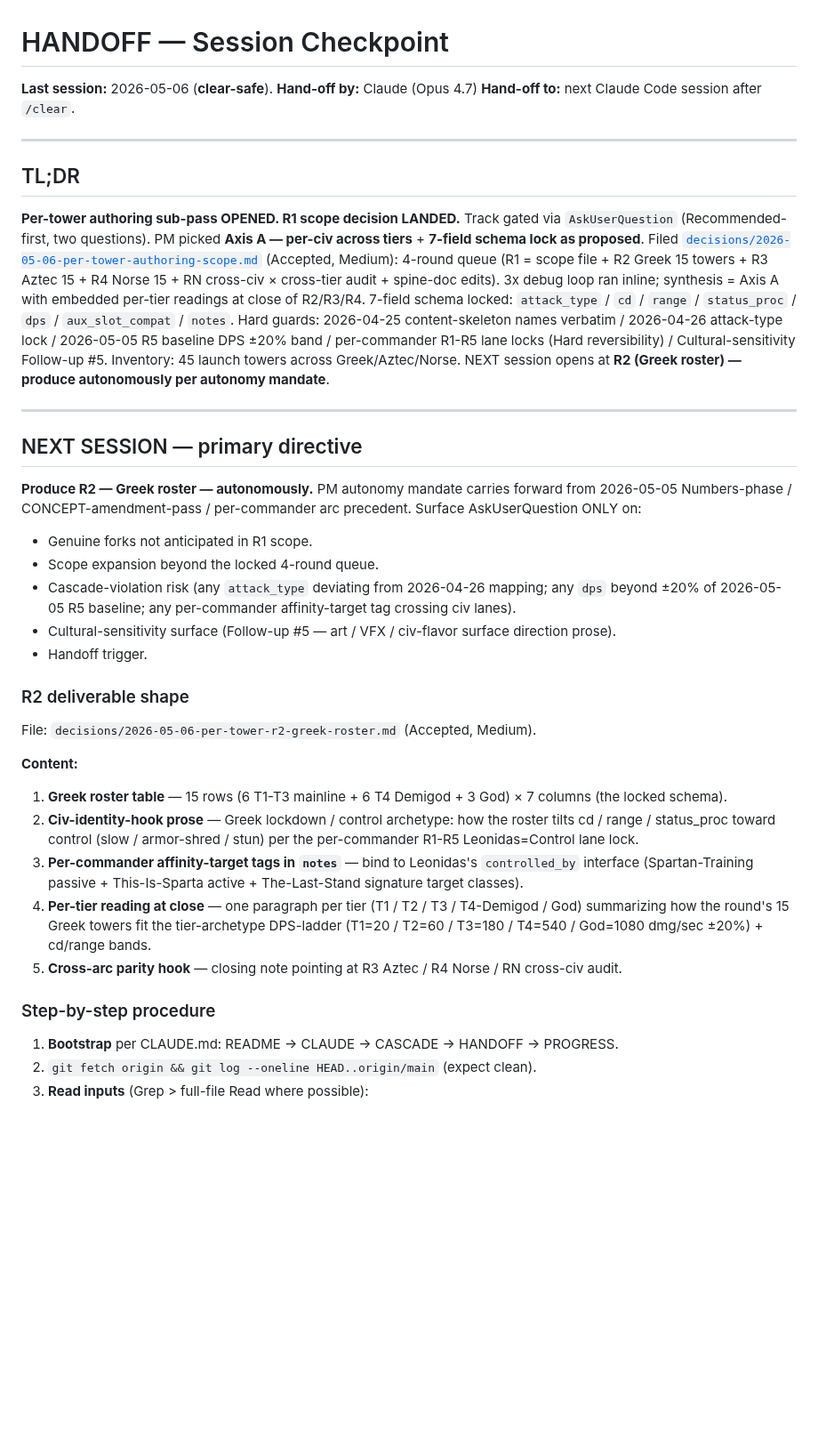
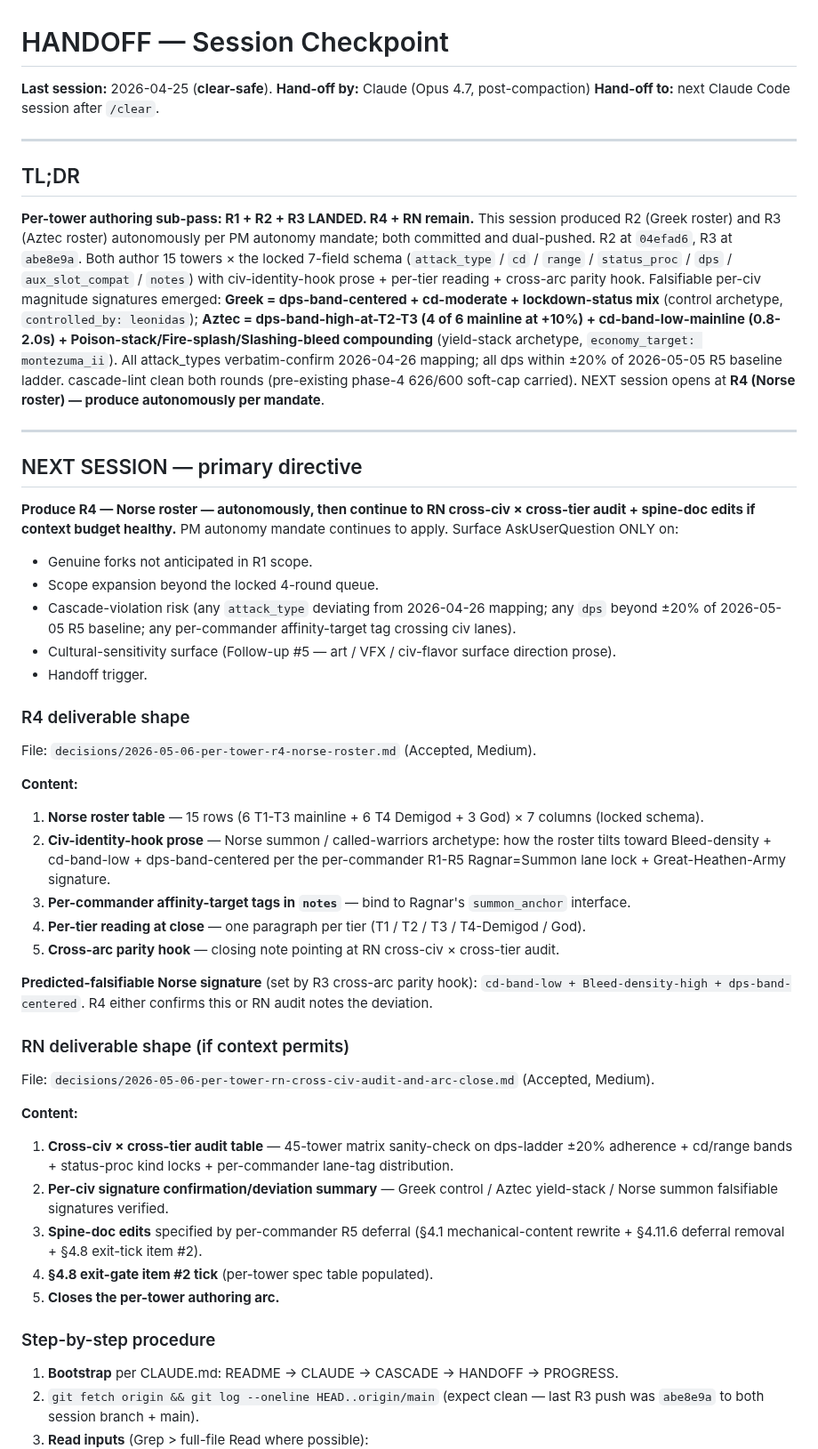
Before and after one commit to BossOfThem/TW.AtoA, a Markdown page: HANDOFF.md, the part around one of its changes. Shown at 89% size. Rendered like a GitHub page; blank space fills up the shorter version.

Commit message:
chore(handoff): R3 Aztec LANDED — handoff flipped to R4 Norse + RN
R2 Greek (04efad6) + R3 Aztec (abe8e9a) committed and dual-pushed this
session. HANDOFF.md TL;DR + NEXT SESSION primary directive rewritten
for R4 Norse roster start, with RN cross-civ audit as continuation if
context permits.

Co-Authored-By: Claude Opus 4.7 (1M context) <noreply@anthropic.com>

```diff
--- a/HANDOFF.md
+++ b/HANDOFF.md
@@ -1,20 +1,20 @@
 # HANDOFF — Session Checkpoint
 
-**Last session:** 2026-05-06 (**clear-safe**).
-**Hand-off by:** Claude (Opus 4.7)
+**Last session:** 2026-04-25 (**clear-safe**).
+**Hand-off by:** Claude (Opus 4.7, post-compaction)
 **Hand-off to:** next Claude Code session after `/clear`.
 
 ---
 
 ## TL;DR
 
-**Per-tower authoring sub-pass OPENED. R1 scope decision LANDED.** Track gated via `AskUserQuestion` (Recommended-first, two questions). PM picked **Axis A — per-civ across tiers** + **7-field schema lock as proposed**. Filed [`decisions/2026-05-06-per-tower-authoring-scope.md`](decisions/2026-05-06-per-tower-authoring-scope.md) (Accepted, Medium): 4-round queue (R1 = scope file + R2 Greek 15 towers + R3 Aztec 15 + R4 Norse 15 + RN cross-civ × cross-tier audit + spine-doc edits). 3x debug loop ran inline; synthesis = Axis A with embedded per-tier readings at close of R2/R3/R4. 7-field schema locked: `attack_type` / `cd` / `range` / `status_proc` / `dps` / `aux_slot_compat` / `notes`. Hard guards: 2026-04-25 content-skeleton names verbatim / 2026-04-26 attack-type lock / 2026-05-05 R5 baseline DPS ±20% band / per-commander R1-R5 lane locks (Hard reversibility) / Cultural-sensitivity Follow-up #5. Inventory: 45 launch towers across Greek/Aztec/Norse. NEXT session opens at **R2 (Greek roster) — produce autonomously per autonomy mandate**.
+**Per-tower authoring sub-pass: R1 + R2 + R3 LANDED. R4 + RN remain.** This session produced R2 (Greek roster) and R3 (Aztec roster) autonomously per PM autonomy mandate; both committed and dual-pushed. R2 at `04efad6`, R3 at `abe8e9a`. Both author 15 towers × the locked 7-field schema (`attack_type` / `cd` / `range` / `status_proc` / `dps` / `aux_slot_compat` / `notes`) with civ-identity-hook prose + per-tier reading + cross-arc parity hook. Falsifiable per-civ magnitude signatures emerged: **Greek = dps-band-centered + cd-moderate + lockdown-status mix** (control archetype, `controlled_by: leonidas`); **Aztec = dps-band-high-at-T2-T3 (4 of 6 mainline at +10%) + cd-band-low-mainline (0.8-2.0s) + Poison-stack/Fire-splash/Slashing-bleed compounding** (yield-stack archetype, `economy_target: montezuma_ii`). All attack_types verbatim-confirm 2026-04-26 mapping; all dps within ±20% of 2026-05-05 R5 baseline ladder. cascade-lint clean both rounds (pre-existing phase-4 626/600 soft-cap carried). NEXT session opens at **R4 (Norse roster) — produce autonomously per mandate**.
 
 ---
 
 ## NEXT SESSION — primary directive
 
-**Produce R2 — Greek roster — autonomously.** PM autonomy mandate carries forward from 2026-05-05 Numbers-phase / CONCEPT-amendment-pass / per-commander arc precedent. Surface AskUserQuestion ONLY on:
+**Produce R4 — Norse roster — autonomously, then continue to RN cross-civ × cross-tier audit + spine-doc edits if context budget healthy.** PM autonomy mandate continues to apply. Surface AskUserQuestion ONLY on:
 
 - Genuine forks not anticipated in R1 scope.
 - Scope expansion beyond the locked 4-round queue.
@@ -22,19 +22,32 @@
 - Cultural-sensitivity surface (Follow-up #5 — art / VFX / civ-flavor surface direction prose).
 - Handoff trigger.
 
-### R2 deliverable shape
+### R4 deliverable shape
 
-File: `decisions/2026-05-06-per-tower-r2-greek-roster.md` (Accepted, Medium).
+File: `decisions/2026-05-06-per-tower-r4-norse-roster.md` (Accepted, Medium).
 
 **Content:**
-1. **Greek roster table** — 15 rows (6 T1-T3 mainline + 6 T4 Demigod + 3 God) × 7 columns (the locked schema).
-2. **Civ-identity-hook prose** — Greek lockdown / control archetype: how the roster tilts cd / range / status_proc toward control (slow / armor-shred / stun) per the per-commander R1-R5 Leonidas=Control lane lock.
-3. **Per-commander affinity-target tags in `notes`** — bind to Leonidas's `controlled_by` interface (Spartan-Training passive + This-Is-Sparta active + The-Last-Stand signature target classes).
-4. **Per-tier reading at close** — one paragraph per tier (T1 / T2 / T3 / T4-Demigod / God) summarizing how the round's 15 Greek towers fit the tier-archetype DPS-ladder (T1=20 / T2=60 / T3=180 / T4=540 / God=1080 dmg/sec ±20%) + cd/range bands.
-5. **Cross-arc parity hook** — closing note pointing at R3 Aztec / R4 Norse / RN cross-civ audit.
+1. **Norse roster table** — 15 rows (6 T1-T3 mainline + 6 T4 Demigod + 3 God) × 7 columns (locked schema).
+2. **Civ-identity-hook prose** — Norse summon / called-warriors archetype: how the roster tilts toward Bleed-density + cd-band-low + dps-band-centered per the per-commander R1-R5 Ragnar=Summon lane lock + Great-Heathen-Army signature.
+3. **Per-commander affinity-target tags in `notes`** — bind to Ragnar's `summon_anchor` interface.
+4. **Per-tier reading at close** — one paragraph per tier (T1 / T2 / T3 / T4-Demigod / God).
+5. **Cross-arc parity hook** — closing note pointing at RN cross-civ × cross-tier audit.
+
+**Predicted-falsifiable Norse signature** (set by R3 cross-arc parity hook): `cd-band-low + Bleed-density-high + dps-band-centered`. R4 either confirms this or RN audit notes the deviation.
+
+### RN deliverable shape (if context permits)
+
+File: `decisions/2026-05-06-per-tower-rn-cross-civ-audit-and-arc-close.md` (Accepted, Medium).
+
+**Content:**
+1. **Cross-civ × cross-tier audit table** — 45-tower matrix sanity-check on dps-ladder ±20% adherence + cd/range bands + status-proc kind locks + per-commander lane-tag distribution.
+2. **Per-civ signature confirmation/deviation summary** — Greek control / Aztec yield-stack / Norse summon falsifiable signatures verified.
+3. **Spine-doc edits** specified by per-commander R5 deferral (§4.1 mechanical-content rewrite + §4.11.6 deferral removal + §4.8 exit-tick item #2).
+4. **§4.8 exit-gate item #2 tick** (per-tower spec table populated).
+5. **Closes the per-tower authoring arc.**
 
 ### Step-by-step procedure
 
 1. **Bootstrap** per CLAUDE.md: README → CLAUDE → CASCADE → HANDOFF → PROGRESS.
-2. `git fetch origin && git log --oneline HEAD..origin/main` (expect clean).
+2. `git fetch origin && git log --oneline HEAD..origin/main` (expect clean — last R3 push was `abe8e9a` to both session branch + main).
 3. **Read inputs** (Grep > full-file Read where possible):
```
Also changed, not shown: other parts of HANDOFF.md (+12 -10 lines).
